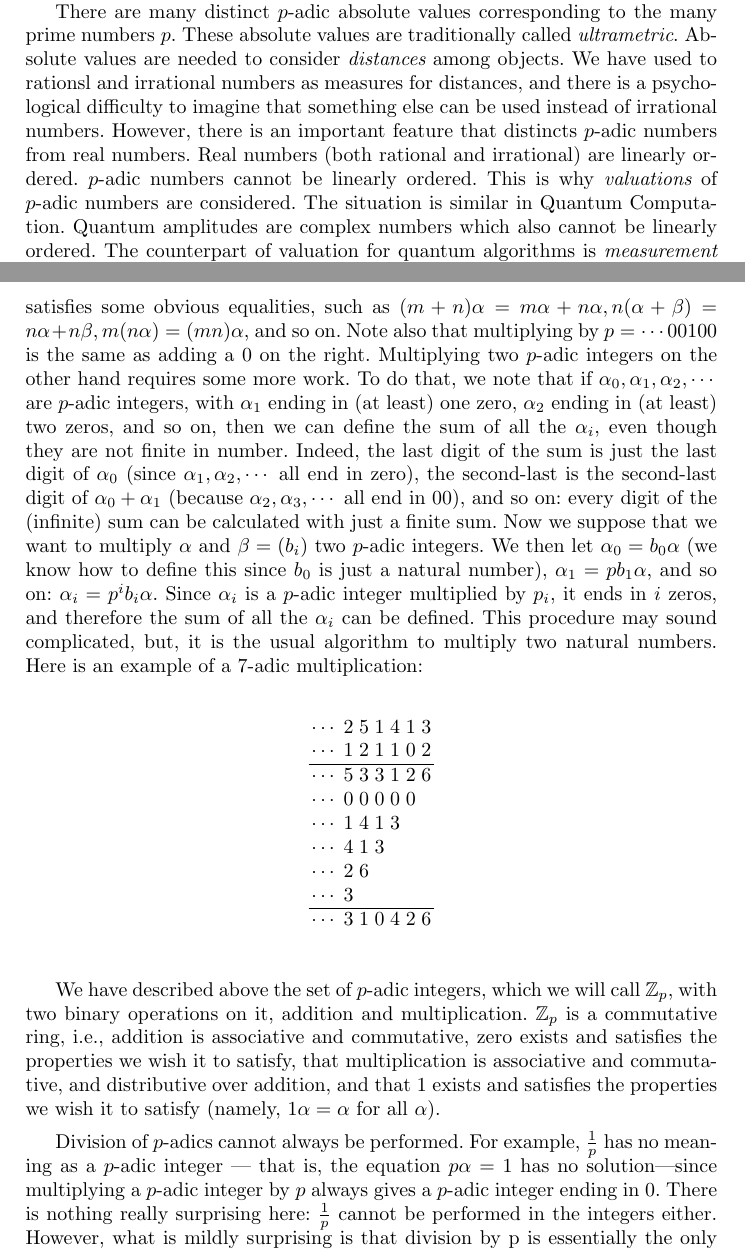
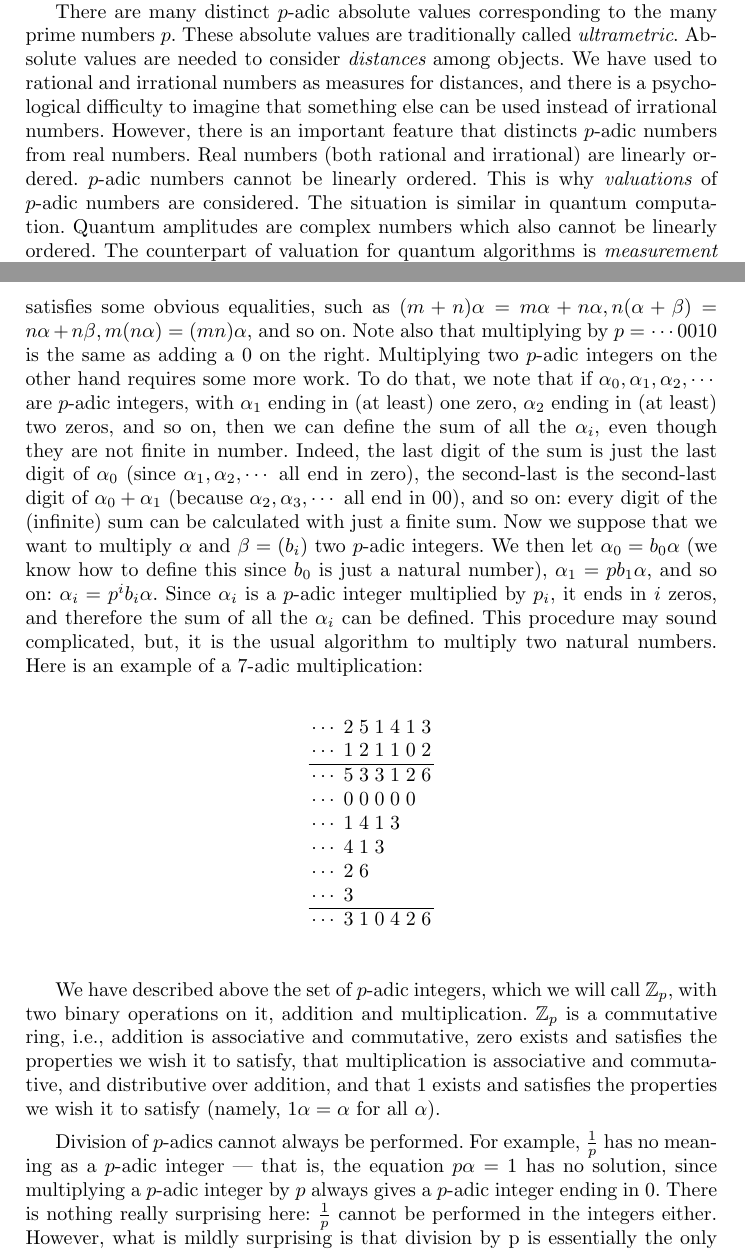
Before and after one commit to rihardsk/UltrametricReversal, a LaTeX paper (Reversal.tex): two parts of pages 2 and 4 of 12, joined at a grey line, cut so that both start at the same text. Compiled offline with pdfLaTeX.

Commit message:
Fixed some typos - fixes #1, fixes #2, fixes #7, fixes #8

```diff
--- a/Reversal.tex
+++ b/Reversal.tex
@@ -63,9 +63,9 @@ proved that any non-trivial absolute value on the rational numbers $Q$ is equiva
 This result shows that using $p$-adic numbers is not merely one of many possibilities to generalize the definition of deterministic algorithms but rather the only remaining possibility not yet explored.
 
 There are many distinct $p$-adic absolute values corresponding to the many prime numbers $p$. These absolute values are traditionally  called {\em ultrametric}.
-Absolute values are needed to consider {\em distances} among objects. We have used to rationsl and irrational numbers as measures for distances, and there is a psychological difficulty to imagine that something else can be used instead of irrational numbers.
+Absolute values are needed to consider {\em distances} among objects. We have used to rational and irrational numbers as measures for distances, and there is a psychological difficulty to imagine that something else can be used instead of irrational numbers.
 However, there is an important feature that distincts $p$-adic numbers from real numbers. Real numbers (both rational and irrational) are linearly ordered.
-$p$-adic numbers cannot be linearly ordered. This is why {\em valuations} of $p$-adic numbers are considered. The situation is similar in Quantum Computation. Quantum amplitudes are complex numbers which also cannot be linearly ordered. The counterpart of valuation for quantum algorithms is {\em measurement} translating a complex number $a + bi$ into a real number $a^2 + b^2$. Valuations of $p$-adic numbers are rational numbers.
+$p$-adic numbers cannot be linearly ordered. This is why {\em valuations} of $p$-adic numbers are considered. The situation is similar in quantum computation. Quantum amplitudes are complex numbers which also cannot be linearly ordered. The counterpart of valuation for quantum algorithms is {\em measurement} translating a complex number $a + bi$ into a real number $a^2 + b^2$. Valuations of $p$-adic numbers are rational numbers.
 
 Ultrametric finite automata and ultrametric Turing machines are reasonably similar to probabilistic finite automata and Turing machines. Hence for the first papers on ultrametric algorithms it is important to show the features that differ ultrametric algorithms from probabilistic ones.
 
@@ -162,7 +162,7 @@ We now proceed to describe multiplication. First note that if $n$ is a natural
 number and $\alpha $ a $p$-adic integer, then we have a naturally defined $n\alpha  = \alpha +\alpha + \cdots +\alpha $
 ($n$ times, with $0\alpha  = 0$, of course).  This limited multiplication satisfies some obvious equalities, such as
 $(m + n)\alpha = m\alpha  + n\alpha , n(\alpha  + \beta) = n\alpha  + n\beta , m(n\alpha ) = (mn)\alpha $, and so on.
-Note also that multiplying by $p = \cdots 00100$ is the same as adding a $0$
+Note also that multiplying by $p = \cdots 0010$ is the same as adding a $0$
 on the right.
 Multiplying two $p$-adic integers on the other hand requires some more work.
 To do that, we note that if $\alpha _0, \alpha _1, \alpha _2, \cdots $  are $p$-adic integers, with $\alpha _1$ ending in (at
@@ -204,7 +204,7 @@ properties we wish it to satisfy (namely, $1\alpha  = \alpha $   for all    $\al
 
 Division of $p$-adics  cannot always be
 performed. For example, $\frac{1}{p}$ has no meaning as a $p$-adic integer — that is, the
-equation $p\alpha  = 1$  has no solution—since multiplying a $p$-adic integer by $p$ always
+equation $p\alpha  = 1$  has no solution, since multiplying a $p$-adic integer by $p$ always
 gives a $p$-adic integer ending in $0$. There is nothing really surprising here: $\frac{1}{p}$
 cannot be performed in the integers either.
 However, what is mildly surprising is that division by p is essentially the only
```
